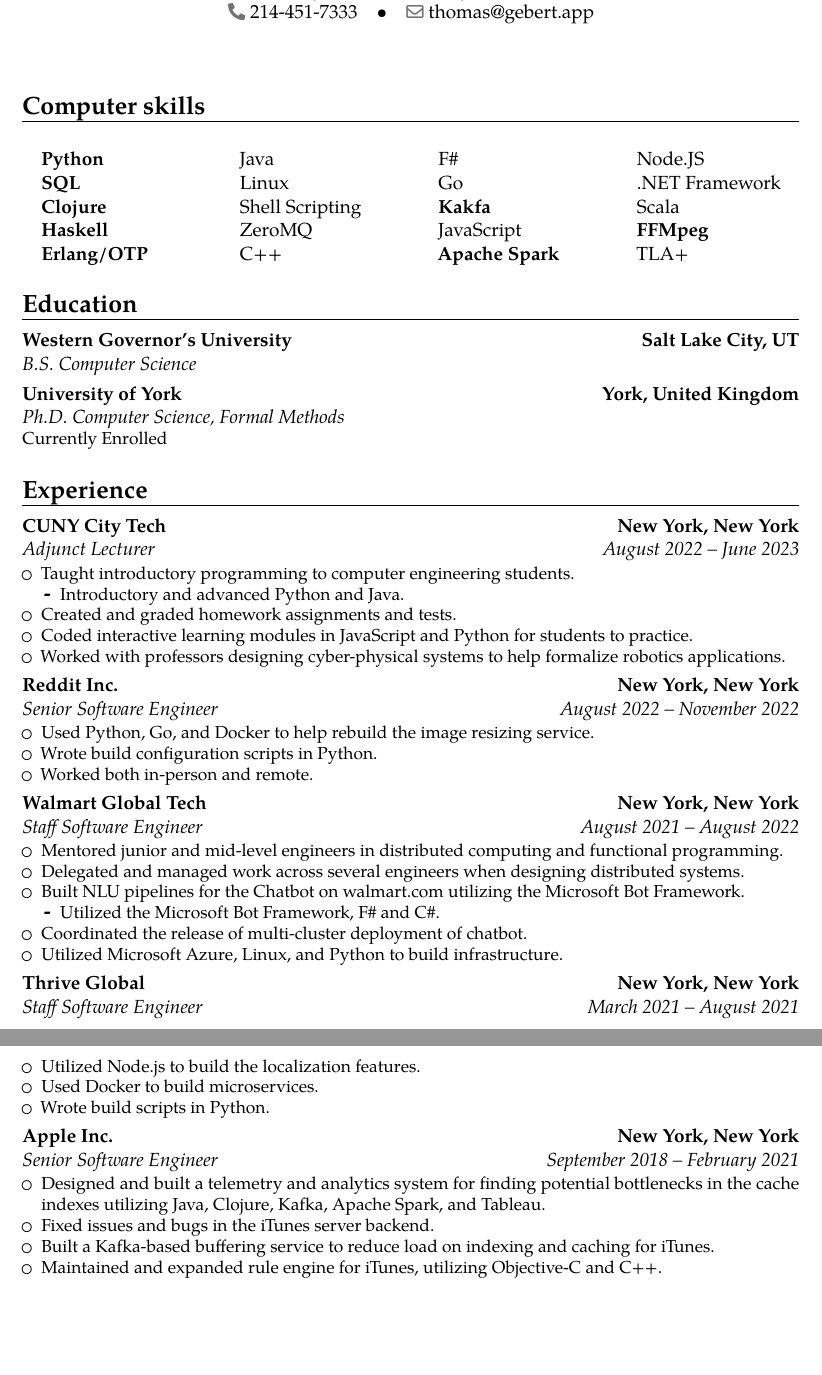
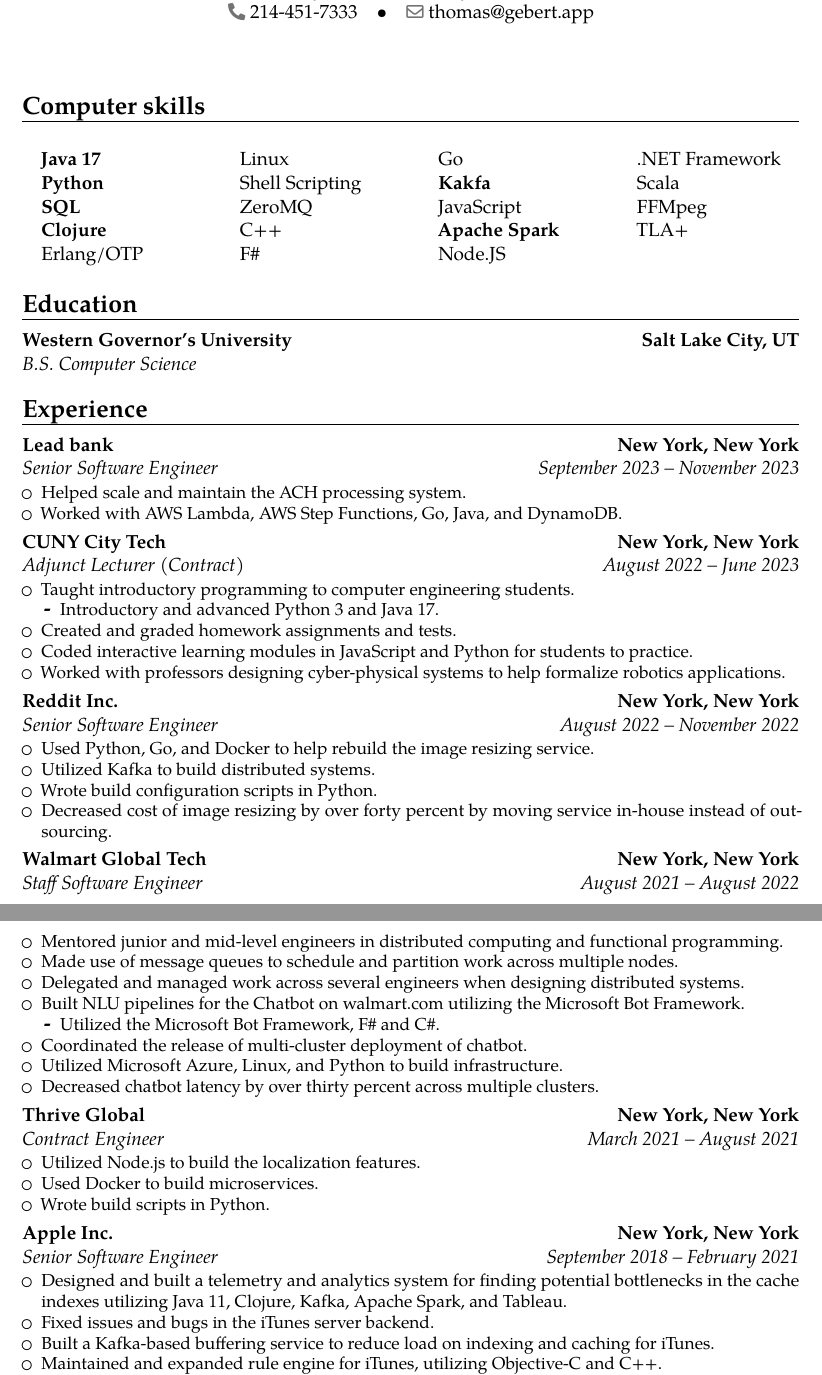
Before and after one commit to Tombert/Resume, a LaTeX CV (resume.tex): two parts of pages 1 and 2 of 3, joined at a grey line, cut so that both start at the same text, the shorter picture padded with empty space. Compiled offline with pdfLaTeX.

Commit message:
Updates.

```diff
--- a/resume.tex
+++ b/resume.tex
@@ -32,12 +32,11 @@
 \section{Computer skills}
 \begin{multicols}{4}
 	\begin{itemize}
+		\item[] \textbf{Java 17}
 		\item[] \textbf{Python}
 		\item[] \textbf{SQL}
 		\item[] \textbf{Clojure}
-		\item[] \textbf{Haskell}
-		\item[] \textbf{Erlang/OTP}
-		\item[] Java
+		\item[] Erlang/OTP
 		\item[] Linux
 		\item[] Shell Scripting
 		\item[] ZeroMQ
@@ -50,17 +49,21 @@
 		\item[] Node.JS
 		\item[] .NET Framework
 		\item[] Scala
-		\item[] \textbf{FFMpeg}
+		\item[] FFMpeg
         \item[] TLA+
 	\end{itemize}
 \end{multicols}
 \section{Education}
 \cventry{}{B.S. Computer Science}{Western Governor's University}{Salt Lake City, UT}{}{}
-\cventry{}{Ph.D. Computer Science}{University of York}{York, United Kingdom}{Formal Methods}{Currently Enrolled}
 \section{Experience}
-\cventry{August 2022 -- June 2023}{Adjunct Lecturer}{CUNY City Tech}{New York, New York}{}{\begin{itemize}
+
+\cventry{September 2023 -- November 2023}{Senior Software Engineer}{Lead bank}{New York, New York}{}{\begin{itemize}
+	\item Helped scale and maintain the ACH processing system.
+	\item Worked with AWS Lambda, AWS Step Functions, Go, Java, and DynamoDB.
+\end{itemize}}
+\cventry{August 2022 -- June 2023}{Adjunct Lecturer (Contract)}{CUNY City Tech}{New York, New York}{}{\begin{itemize}
 	\item Taught introductory programming to computer engineering students.  \begin{itemize}
-		\item Introductory and advanced Python and Java.
+		\item Introductory and advanced Python 3 and Java 17.
 	\end{itemize}
     \item Created and graded homework assignments and tests.
     \item Coded interactive learning modules in JavaScript and Python for students to practice.
@@ -68,28 +71,31 @@
 \end{itemize}}
 \cventry{August 2022 -- November 2022}{Senior Software Engineer}{Reddit Inc.}{New York, New York}{}{\begin{itemize}
 	\item Used Python, Go, and Docker to help rebuild the image resizing service.
+	\item Utilized Kafka to build distributed systems.
 	\item Wrote build configuration scripts in Python.
-	\item Worked both in-person and remote.
+	\item Decreased cost of image resizing by over forty percent by moving service in-house instead of outsourcing.
 \end{itemize}}
 
 \cventry{August 2021 -- August 2022}{Staff Software Engineer}{Walmart Global Tech}{New York, New York}{}{\begin{itemize}
 	\item Mentored junior and mid-level engineers in distributed computing and functional programming.
+	\item Made use of message queues to schedule and partition work across multiple nodes.
 	\item Delegated and managed work across several engineers when designing distributed systems.
 	\item Built NLU pipelines for the Chatbot on walmart.com utilizing the Microsoft Bot Framework. \begin{itemize}
 		\item Utilized the Microsoft Bot Framework, F\# and C\#.
 	\end{itemize}
         \item Coordinated the release of multi-cluster deployment of chatbot.
         \item Utilized Microsoft Azure, Linux, and Python to build infrastructure.
+	\item Decreased chatbot latency by over thirty percent across multiple clusters.
 \end{itemize}}
 
-\cventry{March 2021 -- August 2021}{Staff Software Engineer}{Thrive Global}{New York, New York}{}{\begin{itemize}
+\cventry{March 2021 -- August 2021}{Contract Engineer}{Thrive Global}{New York, New York}{}{\begin{itemize}
 		\item Utilized Node.js to build the localization features.
 		\item Used Docker to build microservices.
 		\item Wrote build scripts in Python.
 \end{itemize}}
 
 \cventry{September 2018 -- February 2021}{Senior Software Engineer}{Apple Inc.}{New York, New York}{}{\begin{itemize}
-	\item Designed and built a telemetry and analytics system for finding potential bottlenecks in the cache indexes utilizing Java, Clojure, Kafka, Apache Spark, and Tableau.
+	\item Designed and built a telemetry and analytics system for finding potential bottlenecks in the cache indexes utilizing Java 11, Clojure, Kafka, Apache Spark, and Tableau.
 	\item Fixed issues and bugs in the iTunes server backend.
         \item Built a Kafka-based buffering service to reduce load on indexing and caching for iTunes.
 	\item Maintained and expanded rule engine for iTunes, utilizing Objective-C and C++.
```
Also changed, not shown: resume.pdf, resume.tex (6 more changed lines).
